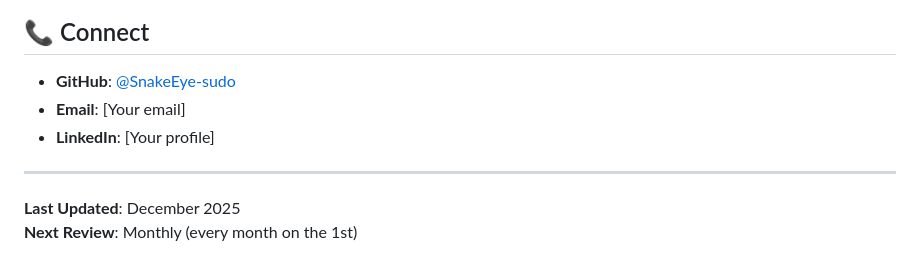
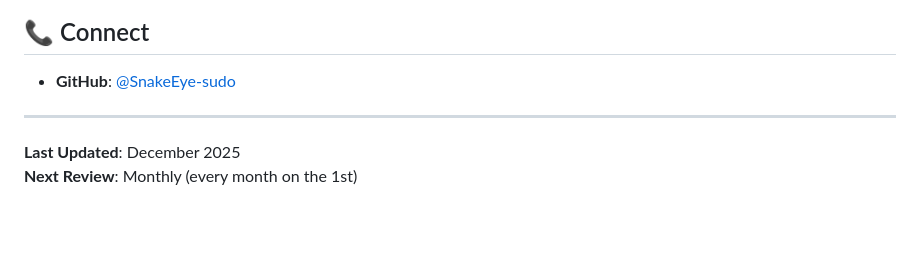
Before and after one commit to SnakeEye-sudo/snakeeye-lab, a Markdown page: README.md, the part around the change. GitHub-like rendering; blank space fills up the shorter version.

```diff
--- a/README.md
+++ b/README.md
@@ -145,8 +145,6 @@ Every project answers: *What did I learn? Why? How does it connect to my growth
 ## 📞 Connect
 
 - **GitHub**: [@SnakeEye-sudo](https://github.com/SnakeEye-sudo)
-- **Email**: [Your email]
-- **LinkedIn**: [Your profile]
 
 ---
 
```
